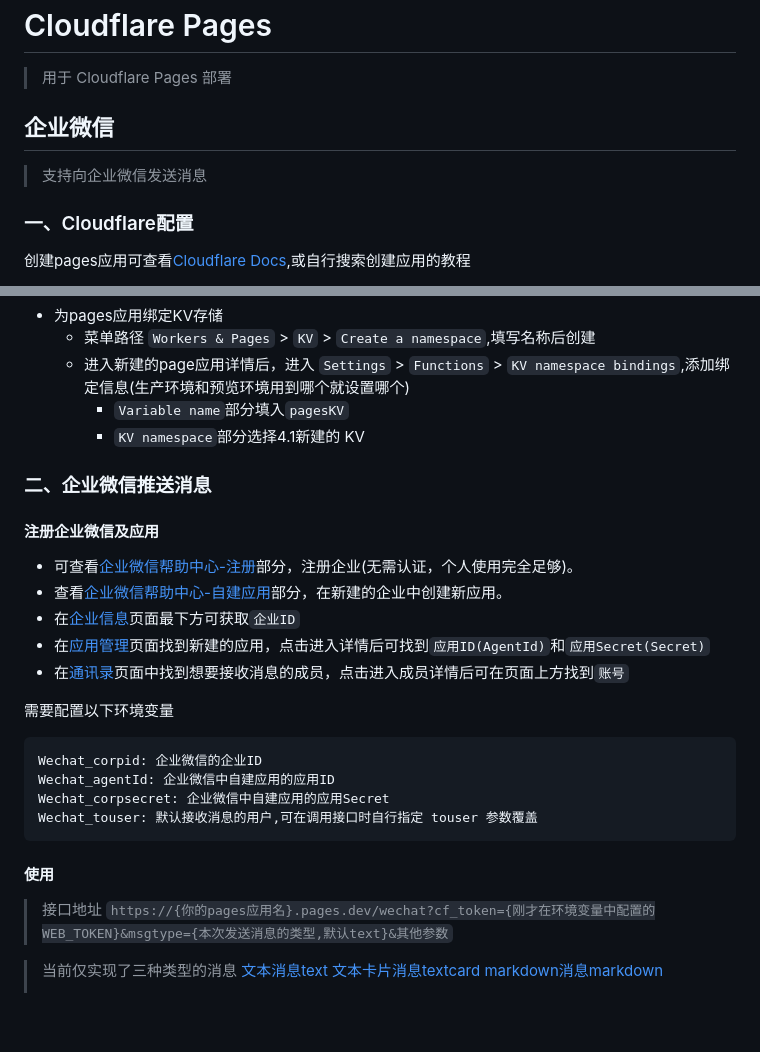
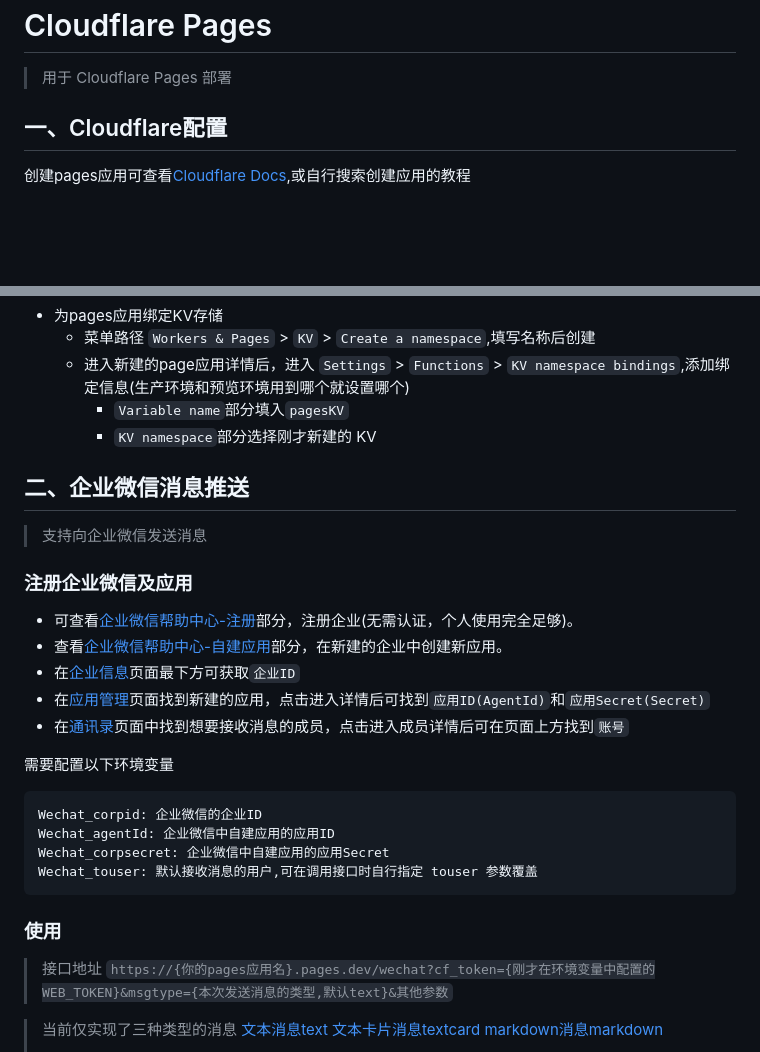
Before and after one commit to inused/pages, a Markdown page: README.md, 2 parts joined by grey strips. GitHub-like rendering; blank space fills up the shorter version.

````diff
--- a/README.md
+++ b/README.md
@@ -2,11 +2,7 @@
 
 > 用于 Cloudflare Pages 部署
 
-## 企业微信
-
-> 支持向企业微信发送消息
-
-### 一、Cloudflare配置
+## 一、Cloudflare配置
 
 创建pages应用可查看[Cloudflare Docs](https://developers.cloudflare.com/pages/),或自行搜索创建应用的教程
 * 菜单路径 `Workers & Pages` > `Overview` > `Create application` > `pages` > `Connect to Git` > 后续根据页面提示进行即可(绑定Github账号后选择仓库、设置分支等)
@@ -21,11 +17,14 @@
   * 菜单路径 `Workers & Pages` > `KV` > `Create a namespace`,填写名称后创建
   * 进入新建的page应用详情后，进入 `Settings` > `Functions` > `KV namespace bindings`,添加绑定信息(生产环境和预览环境用到哪个就设置哪个)
     * `Variable name`部分填入`pagesKV`
-    * `KV namespace`部分选择4.1新建的 KV
+    * `KV namespace`部分选择刚才新建的 KV
 
-### 二、企业微信推送消息
 
-#### 注册企业微信及应用
+## 二、企业微信消息推送
+
+> 支持向企业微信发送消息
+
+### 注册企业微信及应用
 
 * 可查看[企业微信帮助中心-注册](https://open.work.weixin.qq.com/help2/pc/15422)部分，注册企业(无需认证，个人使用完全足够)。
 * 查看[企业微信帮助中心-自建应用](https://open.work.weixin.qq.com/help2/pc/17693)部分，在新建的企业中创建新应用。
@@ -41,7 +40,7 @@ Wechat_corpsecret: 企业微信中自建应用的应用Secret
 Wechat_touser: 默认接收消息的用户,可在调用接口时自行指定 touser 参数覆盖
 ```
 
-#### 使用
+### 使用
 
 > 接口地址 `https://{你的pages应用名}.pages.dev/wechat?cf_token={刚才在环境变量中配置的WEB_TOKEN}&msgtype={本次发送消息的类型,默认text}&其他参数`
 
````
Also changed, not shown: other parts of README.md (+17 -13 lines).
